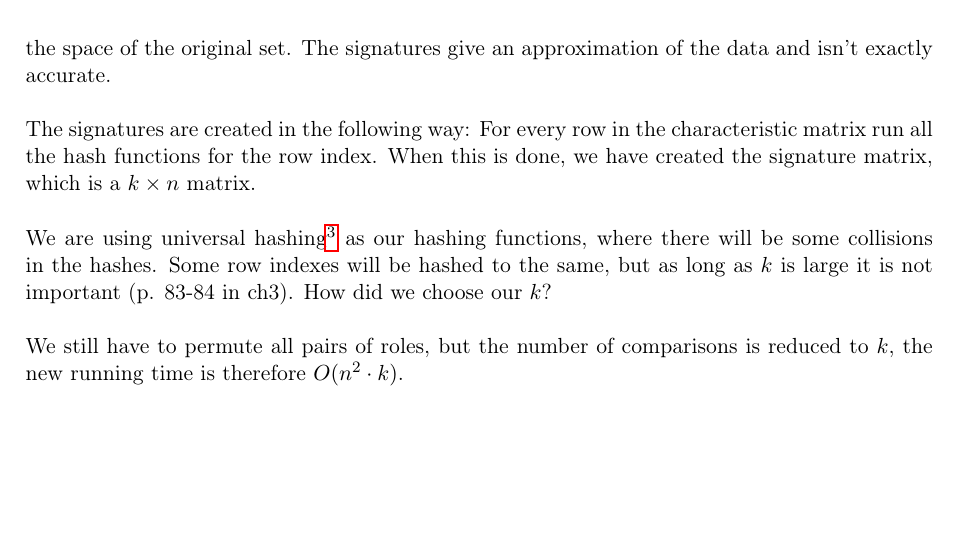
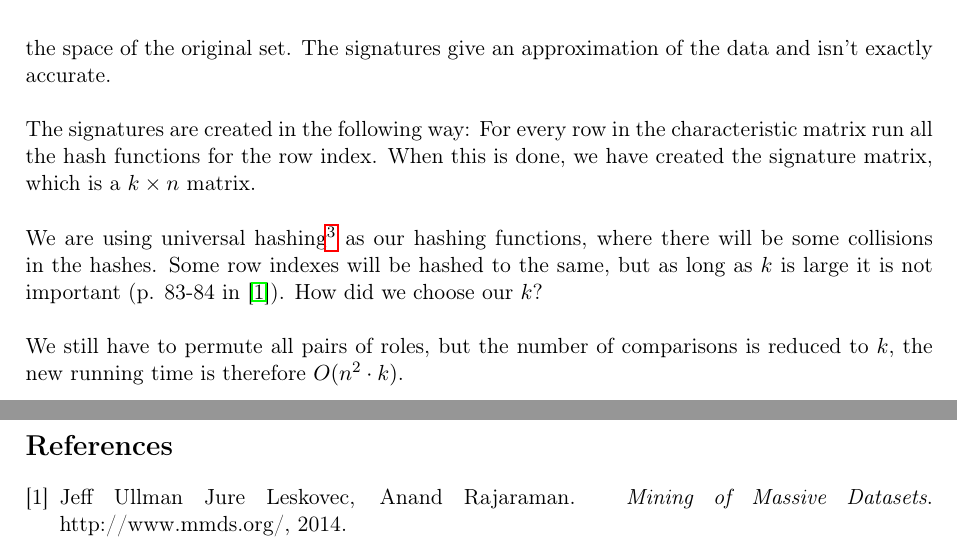
Before and after one commit to MadsWesti/SAD2, a LaTeX document (report/report v2.tex, which reads report/bibliography.bib): part of page 5 of 6 before the commit and two parts of pages 5 and 7 of 7 after it, the two joined at a grey line, cut so that both start at the same text, the shorter picture padded with empty space. Compiled offline with pdfLaTeX.

Commit message:
bib + new file name

```diff
--- /dev/null
+++ b/report/bibliography.bib
@@ -0,0 +1,8 @@
+%Sådan refererer man et hjemmeside
+
+@book{book:mmds,
+ author = {Jure Leskovec, Anand Rajaraman, Jeff Ullman},
+ title = {Mining of Massive Datasets},
+ year = {2014},
+ publisher = {http://www.mmds.org/},
+}
--- a/report/report v2.tex
+++ b/report/report v2.tex
@@ -129,7 +129,7 @@ Since the permutation of such a large matrix is infeasible, we create $k$ hash f
 
 The signatures are created in the following way: For every row in the characteristic matrix run all the hash functions for the row index. When this is done, we have created the signature matrix, which is a $k\times n$ matrix.\\
 
-We are using universal hashing\footnote{$(ax + b) \bmod p$} as our hashing functions, where there will be some collisions in the hashes. Some row indexes will be hashed to the same, but as long as $k$ is large it is not important (p. 83-84 in ch3). How did we choose our $k$? \\
+We are using universal hashing\footnote{$(ax + b) \bmod p$} as our hashing functions, where there will be some collisions in the hashes. Some row indexes will be hashed to the same, but as long as $k$ is large it is not important (p. 83-84 in \cite{book:mmds}). How did we choose our $k$? \\
 
 We still have to permute all pairs of roles, but the number of comparisons is reduced to $k$, the new running time is therefore $O(n^2 \cdot k)$.
 
```
Also changed, not shown: report/report v2.tex (2 more changed lines).
